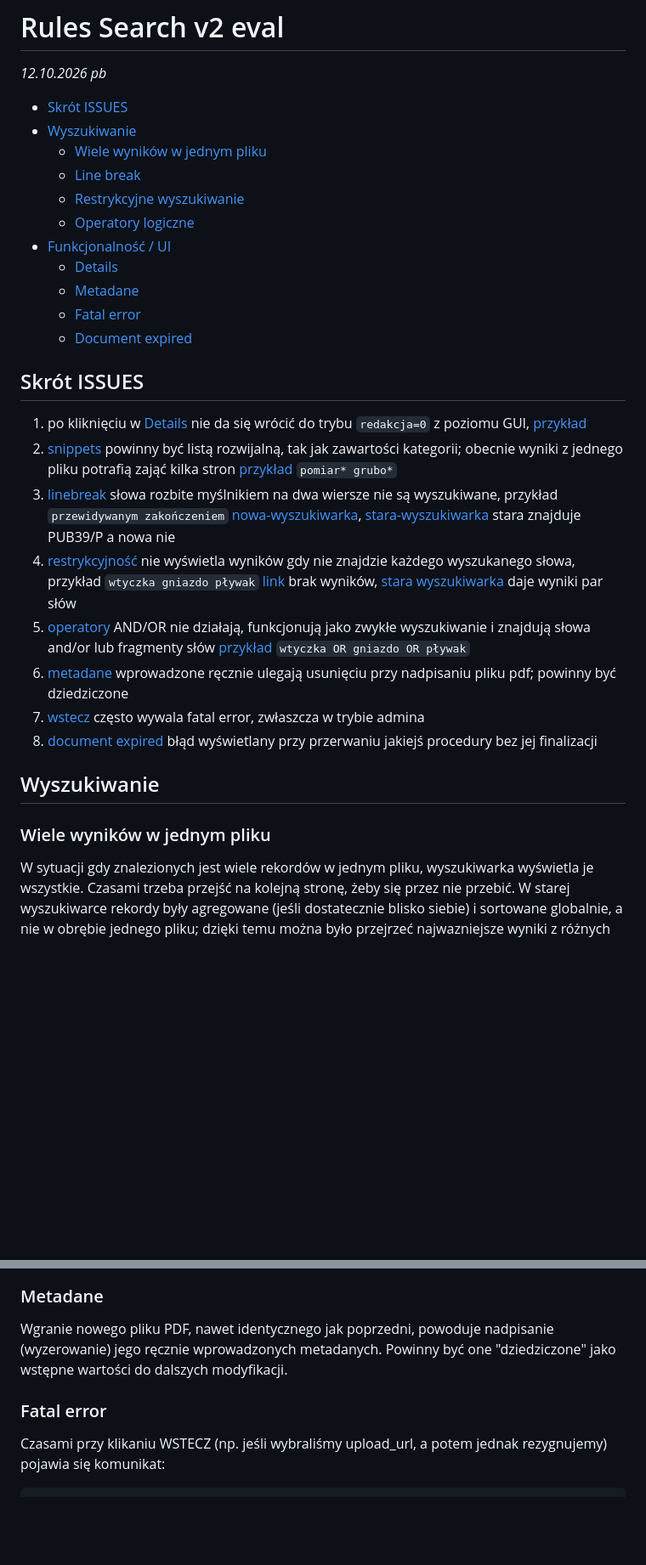
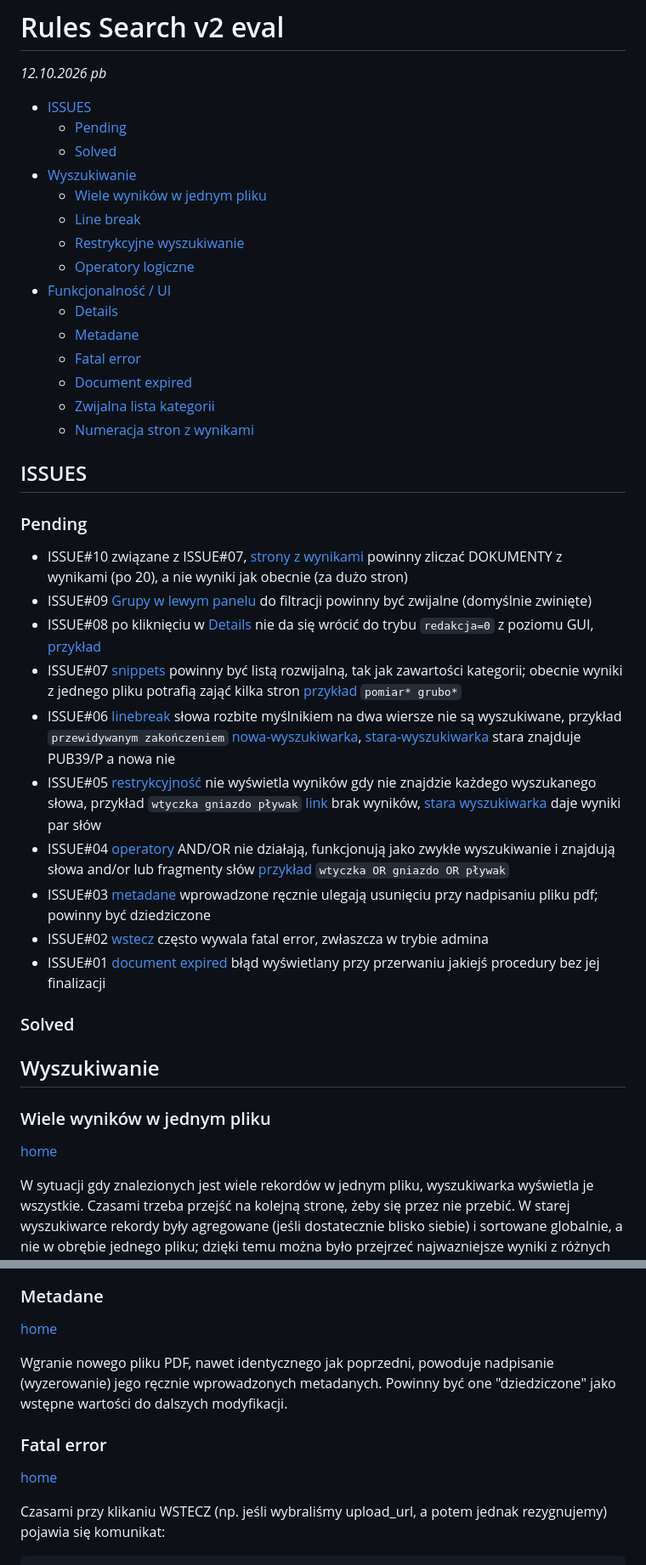
Before and after one commit to pawbiels/searchprs, a Markdown page: readme.md, 2 parts joined by grey strips. Shown at 85% size. Drawn GitHub-style; blank space fills up the shorter version.

````diff
--- a/readme.md
+++ b/readme.md
@@ -1,7 +1,9 @@
 # Rules Search v2 eval<!-- omit in toc -->
 _12.10.2026 pb_
 
-- [Skrót ISSUES](#skrót-issues)
+- [ISSUES](#issues)
+  - [Pending](#pending)
+  - [Solved](#solved)
 - [Wyszukiwanie](#wyszukiwanie)
   - [Wiele wyników w jednym pliku](#wiele-wyników-w-jednym-pliku)
   - [Line break](#line-break)
@@ -12,21 +14,30 @@ _12.10.2026 pb_
   - [Metadane](#metadane)
   - [Fatal error](#fatal-error)
   - [Document expired](#document-expired)
+  - [Zwijalna lista kategorii](#zwijalna-lista-kategorii)
+  - [Numeracja stron z wynikami](#numeracja-stron-z-wynikami)
 
-## Skrót ISSUES
+## ISSUES
 
-1. po kliknięciu w [Details](#details) nie da się wrócić do trybu `redakcja=0` z poziomu GUI, [przykład](https://dr.prs.pl/dev/rules-dms/index.php?redakcja=1&db=PRS-Rules)
-2. [snippets](#wiele-wyników-w-jednym-pliku) powinny być listą rozwijalną, tak jak zawartości kategorii; obecnie wyniki z jednego pliku potrafią zająć kilka stron [przykład](https://dr.prs.pl/dev/rules-dms/?db=PRS-Rules&query=pomiar*%20grubo*&rowspage=20&maxresultsfile=10&page=1) `pomiar* grubo*`
-3. [linebreak](#line-break) słowa rozbite myślnikiem na dwa wiersze nie są wyszukiwane, przykład `przewidywanym zakończeniem` [nowa-wyszukiwarka](https://dr.prs.pl/dev/rules-dms/?db=PRS-Rules&query=przewidywanym+zako%C5%84czeniem&cb_PL=on&cb_EN=on&rowspage=20), [stara-wyszukiwarka](https://dr.prs.pl/rulessearch/index.php?grp=PUB-P&lang=EN&keyword=przewidywanym%20zako%C5%84czeniem) stara znajduje PUB39/P a nowa nie
-4. [restrykcyjność](#restrykcyjne-wyszukiwanie) nie wyświetla wyników gdy nie znajdzie każdego wyszukanego słowa, przykład `wtyczka gniazdo pływak` [link](https://dr.prs.pl/dev/rules-dms/?db=PRS-Rules&query=wtyczka+gniazdo+p%C5%82ywak&cb_PL=on&cb_EN=on&rowspage=20) brak wyników, [stara wyszukiwarka](https://dr.prs.pl/rulessearch/index.php?lang=PL&keyword=wtyczka%20gniazdo%20p%C5%82ywak) daje wyniki par słów
-5. [operatory](#operatory-logiczne) AND/OR nie działają, funkcjonują jako zwykłe wyszukiwanie i znajdują słowa and/or lub fragmenty słów [przykład](https://dr.prs.pl/dev/rules-dms/?db=PRS-Rules&query=wtyczka+OR+gniazdo+OR+p%C5%82ywak&cb_PL=on&cb_EN=on&rowspage=20) `wtyczka OR gniazdo OR pływak`
-6. [metadane](#metadane) wprowadzone ręcznie ulegają usunięciu przy nadpisaniu pliku pdf; powinny być dziedziczone
-7. [wstecz](#fatal-error) często wywala fatal error, zwłaszcza w trybie admina
-8. [document expired](#document-expired) błąd wyświetlany przy przerwaniu jakiejś procedury bez jej finalizacji
+### Pending
+
+- ISSUE#10 związane z ISSUE#07, [strony z wynikami](#numeracja-stron-z-wynikami) powinny zliczać DOKUMENTY z wynikami (po 20), a nie wyniki jak obecnie (za dużo stron)
+- ISSUE#09 [Grupy w lewym panelu](#zwijalna-lista-kategorii) do filtracji powinny być zwijalne (domyślnie zwinięte)
+- ISSUE#08 po kliknięciu w [Details](#details) nie da się wrócić do trybu `redakcja=0` z poziomu GUI, [przykład](https://dr.prs.pl/dev/rules-dms/index.php?redakcja=1&db=PRS-Rules)
+- ISSUE#07 [snippets](#wiele-wyników-w-jednym-pliku) powinny być listą rozwijalną, tak jak zawartości kategorii; obecnie wyniki z jednego pliku potrafią zająć kilka stron [przykład](https://dr.prs.pl/dev/rules-dms/?db=PRS-Rules&query=pomiar*%20grubo*&rowspage=20&maxresultsfile=10&page=1) `pomiar* grubo*`
+- ISSUE#06 [linebreak](#line-break) słowa rozbite myślnikiem na dwa wiersze nie są wyszukiwane, przykład `przewidywanym zakończeniem` [nowa-wyszukiwarka](https://dr.prs.pl/dev/rules-dms/?db=PRS-Rules&query=przewidywanym+zako%C5%84czeniem&cb_PL=on&cb_EN=on&rowspage=20), [stara-wyszukiwarka](https://dr.prs.pl/rulessearch/index.php?grp=PUB-P&lang=EN&keyword=przewidywanym%20zako%C5%84czeniem) stara znajduje PUB39/P a nowa nie
+- ISSUE#05 [restrykcyjność](#restrykcyjne-wyszukiwanie) nie wyświetla wyników gdy nie znajdzie każdego wyszukanego słowa, przykład `wtyczka gniazdo pływak` [link](https://dr.prs.pl/dev/rules-dms/?db=PRS-Rules&query=wtyczka+gniazdo+p%C5%82ywak&cb_PL=on&cb_EN=on&rowspage=20) brak wyników, [stara wyszukiwarka](https://dr.prs.pl/rulessearch/index.php?lang=PL&keyword=wtyczka%20gniazdo%20p%C5%82ywak) daje wyniki par słów
+- ISSUE#04 [operatory](#operatory-logiczne) AND/OR nie działają, funkcjonują jako zwykłe wyszukiwanie i znajdują słowa and/or lub fragmenty słów [przykład](https://dr.prs.pl/dev/rules-dms/?db=PRS-Rules&query=wtyczka+OR+gniazdo+OR+p%C5%82ywak&cb_PL=on&cb_EN=on&rowspage=20) `wtyczka OR gniazdo OR pływak`
+- ISSUE#03 [metadane](#metadane) wprowadzone ręcznie ulegają usunięciu przy nadpisaniu pliku pdf; powinny być dziedziczone
+- ISSUE#02 [wstecz](#fatal-error) często wywala fatal error, zwłaszcza w trybie admina
+- ISSUE#01 [document expired](#document-expired) błąd wyświetlany przy przerwaniu jakiejś procedury bez jej finalizacji
+
+### Solved
 
 ## Wyszukiwanie
 
 ### Wiele wyników w jednym pliku
+[home](#)
 
 W sytuacji gdy znalezionych jest wiele rekordów w jednym pliku, wyszukiwarka wyświetla je wszystkie. Czasami trzeba przejść na kolejną stronę, żeby się przez nie przebić. W starej wyszukiwarce rekordy były agregowane (jeśli dostatecznie blisko siebie) i sortowane globalnie, a nie w obrębie jednego pliku; dzięki temu można było przejrzeć najwazniejsze wyniki z różnych plików dość szybko.
 
@@ -83,10 +98,12 @@ Włączenie trybu Details uniemożliwia jego późniejsze wyłączenie z poziomu
 ![Details](./img/details.png)
 
 ### Metadane
+[home](#)
 
 Wgranie nowego pliku PDF, nawet identycznego jak poprzedni, powoduje nadpisanie (wyzerowanie) jego ręcznie wprowadzonych metadanych. Powinny być one "dziedziczone" jako wstępne wartości do dalszych modyfikacji.
 
 ### Fatal error
+[home](#)
 
 Czasami przy klikaniu WSTECZ (np. jeśli wybraliśmy upload_url, a potem jednak rezygnujemy) pojawia się komunikat:
 ```
````
Also changed, not shown: other parts of readme.md (+19 -0 lines), img/numeracja-stron.png (added), img/zwijalne-grupy.png (added), 1 other file.
